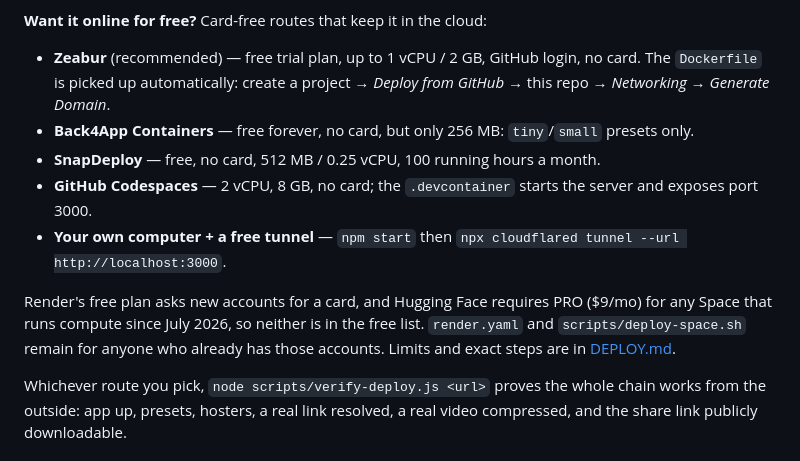
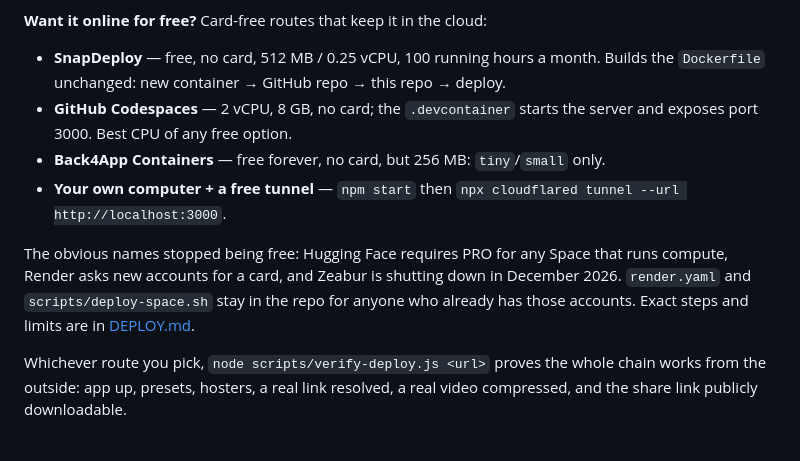
Before and after one commit to aaqwzsxedc272-svg/download_compress, a Markdown page: README.md, the part around the change. Drawn GitHub-style.

```diff
--- a/README.md
+++ b/README.md
@@ -16,20 +16,18 @@ a free file host and gives you a share link — no account, no card, nothing to
 
 **Want it online for free?** Card-free routes that keep it in the cloud:
 
-- **Zeabur** (recommended) — free trial plan, up to 1 vCPU / 2 GB, GitHub login, no card. The
-  `Dockerfile` is picked up automatically: create a project → *Deploy from GitHub* → this repo →
-  *Networking → Generate Domain*.
-- **Back4App Containers** — free forever, no card, but only 256 MB: `tiny`/`small` presets only.
-- **SnapDeploy** — free, no card, 512 MB / 0.25 vCPU, 100 running hours a month.
+- **SnapDeploy** — free, no card, 512 MB / 0.25 vCPU, 100 running hours a month. Builds the
+  `Dockerfile` unchanged: new container → GitHub repo → this repo → deploy.
 - **GitHub Codespaces** — 2 vCPU, 8 GB, no card; the `.devcontainer` starts the server and
-  exposes port 3000.
+  exposes port 3000. Best CPU of any free option.
+- **Back4App Containers** — free forever, no card, but 256 MB: `tiny`/`small` only.
 - **Your own computer + a free tunnel** — `npm start` then
   `npx cloudflared tunnel --url http://localhost:3000`.
 
-Render's free plan asks new accounts for a card, and Hugging Face requires PRO ($9/mo) for any
-Space that runs compute since July 2026, so neither is in the free list. `render.yaml` and
-`scripts/deploy-space.sh` remain for anyone who already has those accounts. Limits and exact
-steps are in [DEPLOY.md](DEPLOY.md).
+The obvious names stopped being free: Hugging Face requires PRO for any Space that runs compute,
+Render asks new accounts for a card, and Zeabur is shutting down in December 2026. `render.yaml`
+and `scripts/deploy-space.sh` stay in the repo for anyone who already has those accounts. Exact
+steps and limits are in [DEPLOY.md](DEPLOY.md).
 
 Whichever route you pick, `node scripts/verify-deploy.js <url>` proves the whole chain works
 from the outside: app up, presets, hosters, a real link resolved, a real video compressed, and
```
Also changed, not shown: DEPLOY.md (+65 -88 lines).
